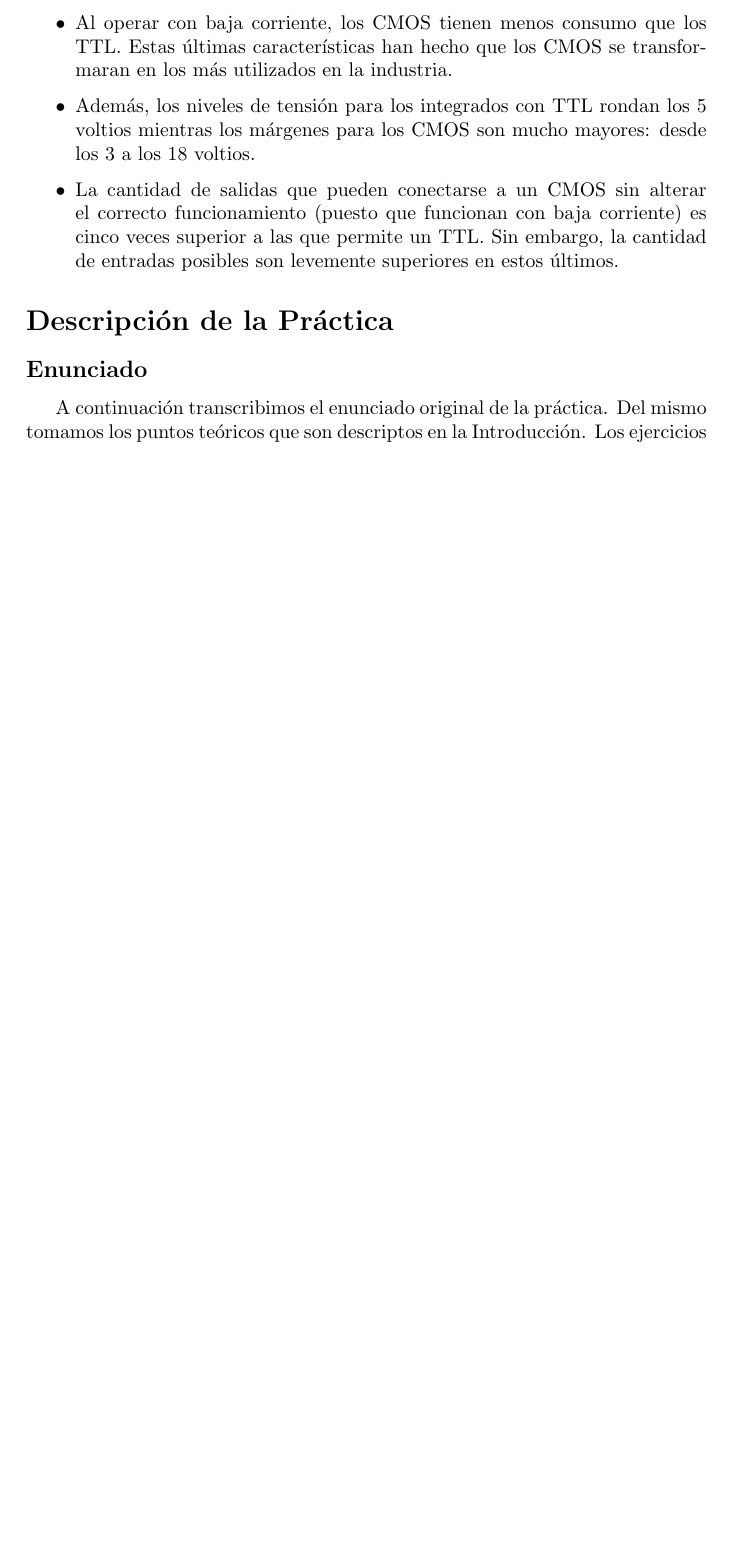
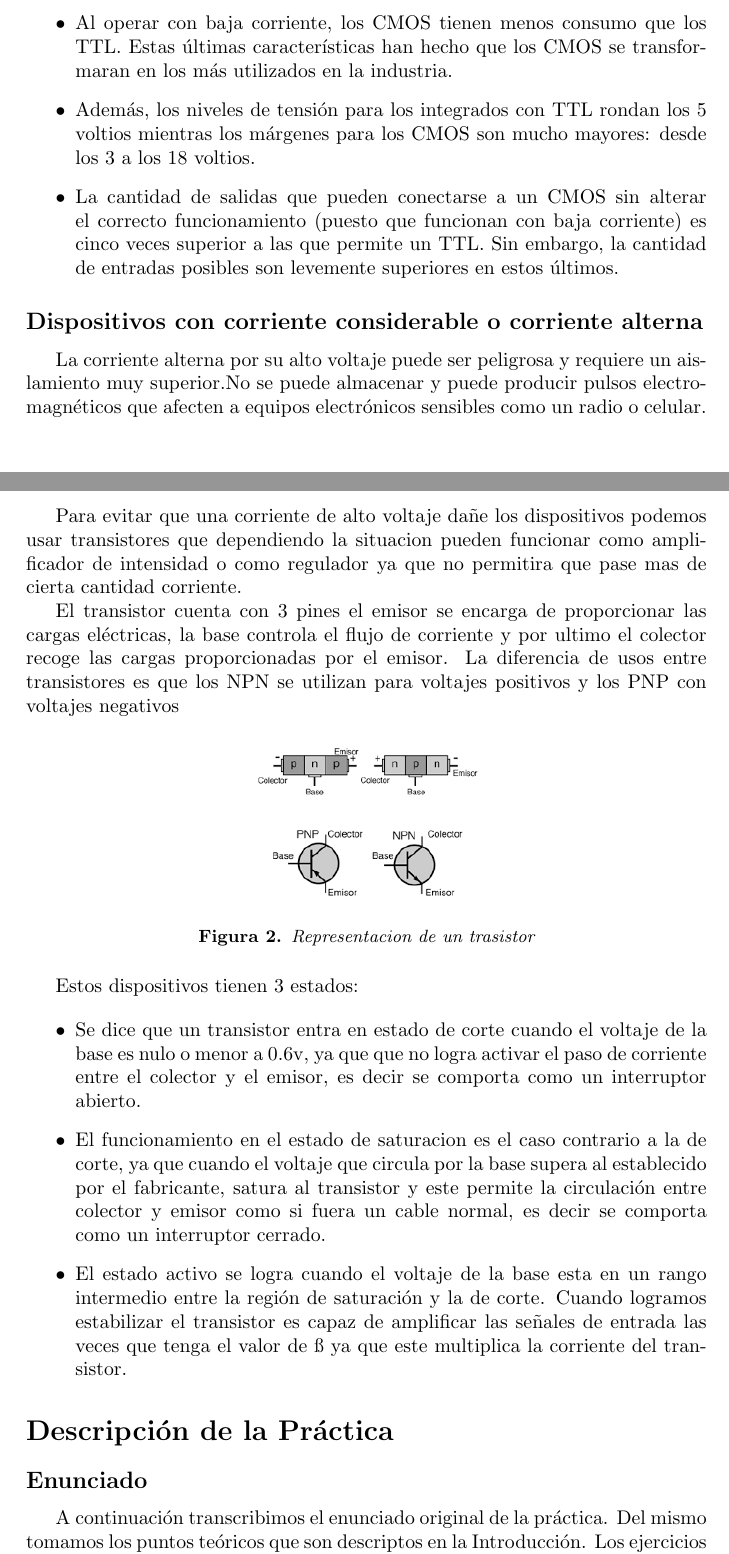
Before and after one commit to HeraclitoDeEfeso/LaboratorioMicro2020, a LaTeX paper (TP2/doc/informe.tex): part of page 3 of 8 before the commit and two parts of pages 3 and 4 of 9 after it, the two joined at a grey line, cut so that both start at the same text, the shorter picture padded with empty space. Compiled offline with pdfLaTeX.

Commit message:
parte teorica del ejercicio 3
aun no se le agrego las referencias, en mi pc esto andaba ja.

```diff
--- a/TP2/doc/informe.tex
+++ b/TP2/doc/informe.tex
@@ -188,6 +188,55 @@ diferencias desde la perspectiva de nuestras aplicaciones a diseñar:
         levemente superiores en estos últimos.
     }
 
+\end{itemize}
+
+\subsection*{Dispositivos con corriente considerable o corriente alterna}
+% Fijarse que este tiene * para que no se numere.
+
+La corriente alterna por su alto voltaje puede ser peligrosa y requiere un
+aislamiento muy superior.No se puede almacenar y puede producir pulsos
+electromagnéticos que afecten a equipos electrónicos sensibles como un radio
+ o celular.
+
+Para evitar que una corriente de alto voltaje dañe los dispositivos podemos
+usar transistores que dependiendo la situacion pueden funcionar como amplificador
+de intensidad o como regulador ya que no permitira que pase mas de cierta cantidad
+corriente.
+
+El transistor cuenta con 3 pines el emisor se encarga de proporcionar las cargas
+eléctricas, la base controla el flujo de corriente y por ultimo el colector recoge
+las cargas proporcionadas por el emisor. La diferencia de usos entre transistores
+es que los NPN se utilizan para voltajes positivos y los PNP con voltajes negativos
+
+\begin{figure}[h]\centering
+    \includegraphics[height=3cm]{transistorilustrado.png}
+    \caption{Representacion de un trasistor}\label{fig:transistorilustrado}
+\end{figure}
+
+
+Estos dispositivos tienen 3 estados:
+
+\begin{itemize}
+    \item {
+	Se dice que un transistor entra en estado de corte cuando el voltaje
+	de la base es nulo o menor a 0.6v, ya que que no logra activar el paso
+	de corriente entre el colector y el emisor, es decir se comporta como
+	un interruptor abierto.
+    }
+    \item {
+        El funcionamiento en el estado de saturacion es el caso contrario a la
+	de corte, ya que cuando el voltaje que circula por la base supera al
+	establecido por el fabricante, satura al transistor y este permite la
+	 circulación entre colector y emisor como si fuera un cable normal,
+	 es decir se comporta como un interruptor cerrado.
+    }
+    \item {
+        El estado activo se logra cuando el voltaje de la base esta en un rango
+	intermedio entre la región de saturación y la de corte.
+	Cuando logramos estabilizar el transistor es capaz de amplificar las
+	señales de entrada las veces que tenga el valor de ß ya que este
+	multiplica la corriente del transistor.
+    }
 \end{itemize}
 
 \section{Descripción de la Práctica}
```
